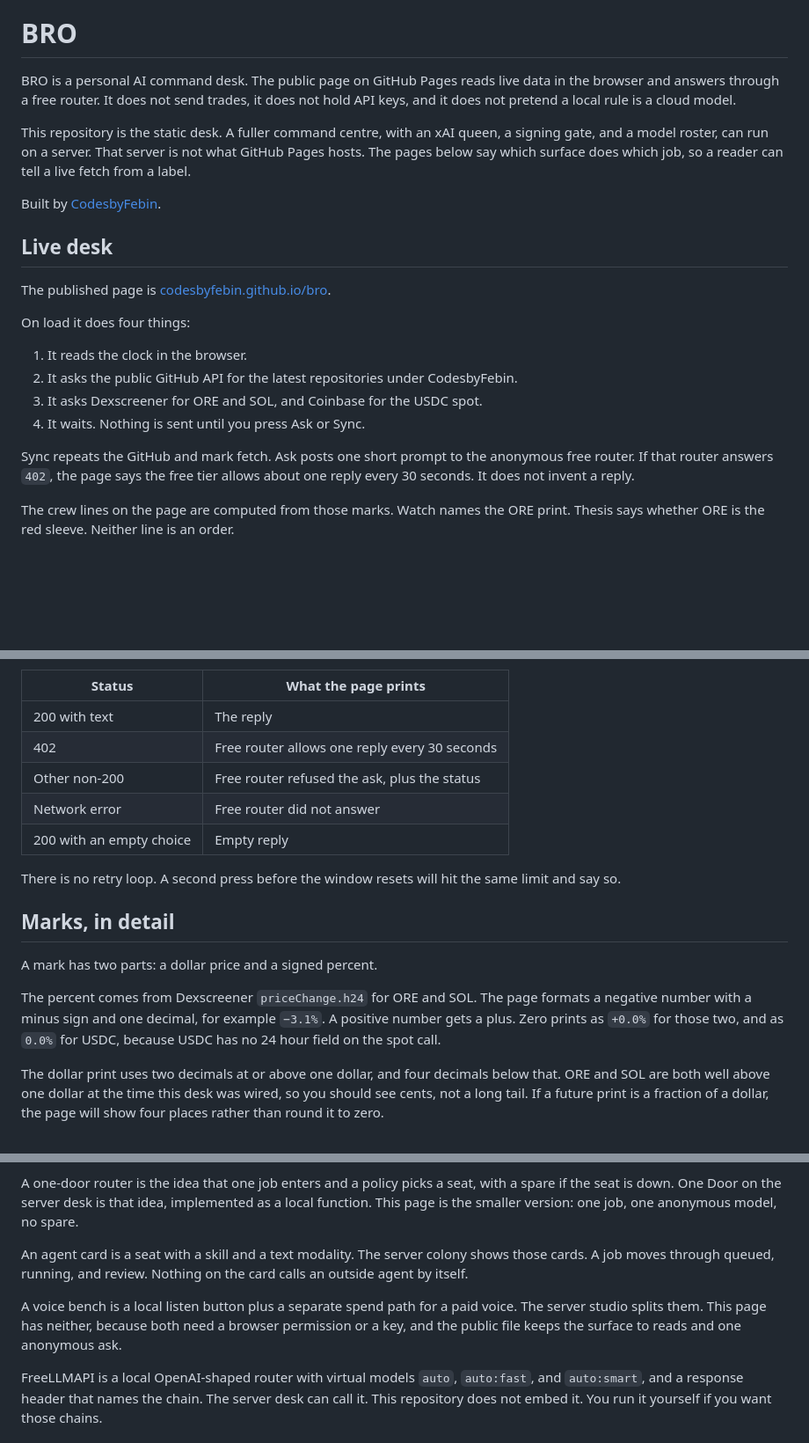
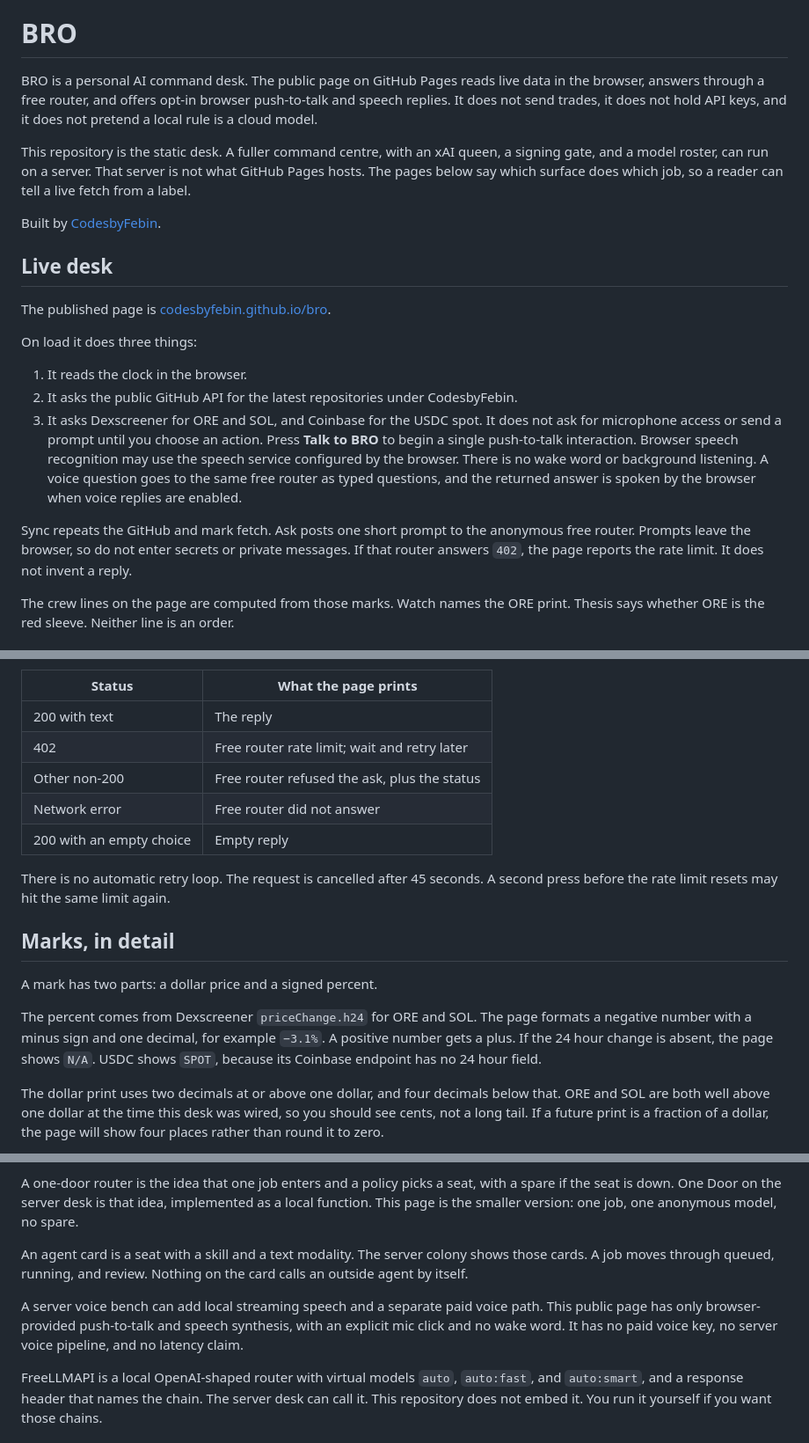
Before and after one commit to CodesbyFebin/BRO-Personal-Ai, a Markdown page: README.md, 3 parts joined by grey strips. Shown at 88% size. Drawn GitHub-style; blank space fills up the shorter version.

```diff
--- a/README.md
+++ b/README.md
@@ -10,7 +10,7 @@
 
 # BRO
 
-BRO is a personal AI command desk. The public page on GitHub Pages reads live data in the browser and answers through a free router. It does not send trades, it does not hold API keys, and it does not pretend a local rule is a cloud model.
+BRO is a personal AI command desk. The public page on GitHub Pages reads live data in the browser, answers through a free router, and offers opt-in browser push-to-talk and speech replies. It does not send trades, it does not hold API keys, and it does not pretend a local rule is a cloud model.
 
 This repository is the static desk. A fuller command centre, with an xAI queen, a signing gate, and a model roster, can run on a server. That server is not what GitHub Pages hosts. The pages below say which surface does which job, so a reader can tell a live fetch from a label.
 
@@ -20,14 +20,14 @@ Built by [CodesbyFebin](https://github.com/CodesbyFebin).
 
 The published page is [codesbyfebin.github.io/bro](https://codesbyfebin.github.io/bro/).
 
-On load it does four things:
+On load it does three things:
 
 1. It reads the clock in the browser.
 2. It asks the public GitHub API for the latest repositories under CodesbyFebin.
 3. It asks Dexscreener for ORE and SOL, and Coinbase for the USDC spot.
-4. It waits. Nothing is sent until you press Ask or Sync.
+It does not ask for microphone access or send a prompt until you choose an action. Press **Talk to BRO** to begin a single push-to-talk interaction. Browser speech recognition may use the speech service configured by the browser. There is no wake word or background listening. A voice question goes to the same free router as typed questions, and the returned answer is spoken by the browser when voice replies are enabled.
 
-Sync repeats the GitHub and mark fetch. Ask posts one short prompt to the anonymous free router. If that router answers `402`, the page says the free tier allows about one reply every 30 seconds. It does not invent a reply.
+Sync repeats the GitHub and mark fetch. Ask posts one short prompt to the anonymous free router. Prompts leave the browser, so do not enter secrets or private messages. If that router answers `402`, the page reports the rate limit. It does not invent a reply.
 
 The crew lines on the page are computed from those marks. Watch names the ORE print. Thesis says whether ORE is the red sleeve. Neither line is an order.
 
@@ -102,18 +104,18 @@ Status handling:
 | Status | What the page prints |
 | --- | --- |
 | 200 with text | The reply |
-| 402 | Free router allows one reply every 30 seconds |
+| 402 | Free router rate limit; wait and retry later |
 | Other non-200 | Free router refused the ask, plus the status |
 | Network error | Free router did not answer |
 | 200 with an empty choice | Empty reply |
 
-There is no retry loop. A second press before the window resets will hit the same limit and say so.
+There is no automatic retry loop. The request is cancelled after 45 seconds. A second press before the rate limit resets may hit the same limit again.
 
 ## Marks, in detail
 
 A mark has two parts: a dollar price and a signed percent.
 
-The percent comes from Dexscreener `priceChange.h24` for ORE and SOL. The page formats a negative number with a minus sign and one decimal, for example `−3.1%`. A positive number gets a plus. Zero prints as `+0.0%` for those two, and as `0.0%` for USDC, because USDC has no 24 hour field on the spot call.
+The percent comes from Dexscreener `priceChange.h24` for ORE and SOL. The page formats a negative number with a minus sign and one decimal, for example `−3.1%`. A positive number gets a plus. If the 24 hour change is absent, the page shows `N/A`. USDC shows `SPOT`, because its Coinbase endpoint has no 24 hour field.
 
 The dollar print uses two decimals at or above one dollar, and four decimals below that. ORE and SOL are both well above one dollar at the time this desk was wired, so you should see cents, not a long tail. If a future print is a fraction of a dollar, the page will show four places rather than round it to zero.
 
@@ -295,7 +297,7 @@ A one-door router is the idea that one job enters and a policy picks a seat, wit
 
 An agent card is a seat with a skill and a text modality. The server colony shows those cards. A job moves through queued, running, and review. Nothing on the card calls an outside agent by itself.
 
-A voice bench is a local listen button plus a separate spend path for a paid voice. The server studio splits them. This page has neither, because both need a browser permission or a key, and the public file keeps the surface to reads and one anonymous ask.
+A server voice bench can add local streaming speech and a separate paid voice path. This public page has only browser-provided push-to-talk and speech synthesis, with an explicit mic click and no wake word. It has no paid voice key, no server voice pipeline, and no latency claim.
 
 FreeLLMAPI is a local OpenAI-shaped router with virtual models `auto`, `auto:fast`, and `auto:smart`, and a response header that names the chain. The server desk can call it. This repository does not embed it. You run it yourself if you want those chains.
 
```
Also changed, not shown: other parts of README.md (+13 -11 lines).
